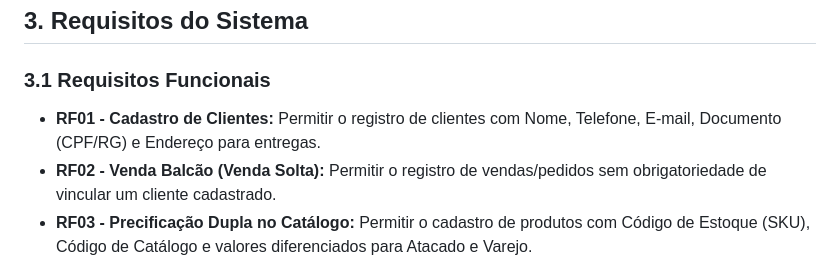
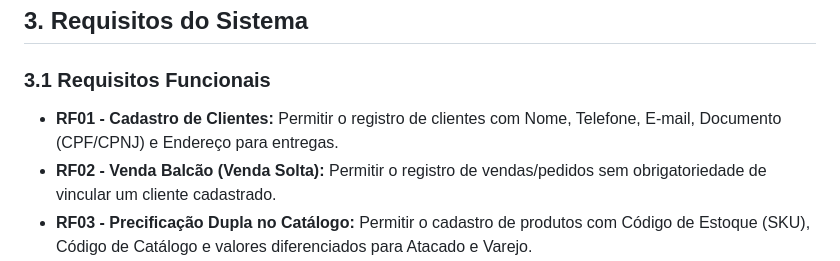
Before and after one commit to WagnerHata/Entrega1-Cid, a Markdown page: README.md, the part around one of its changes. Drawn GitHub-style.

Commit message:
Update documentation for customer registration requirement

```diff
--- a/README.md
+++ b/README.md
@@ -42,7 +42,7 @@
 
 ### 3.1 Requisitos Funcionais
 
-- **RF01 - Cadastro de Clientes:** Permitir o registro de clientes com Nome, Telefone, E-mail, Documento (CPF/RG) e Endereço para entregas.
+- **RF01 - Cadastro de Clientes:** Permitir o registro de clientes com Nome, Telefone, E-mail, Documento (CPF/CPNJ) e Endereço para entregas.
 - **RF02 - Venda Balcão (Venda Solta):** Permitir o registro de vendas/pedidos sem obrigatoriedade de vincular um cliente cadastrado.
 - **RF03 - Precificação Dupla no Catálogo:** Permitir o cadastro de produtos com Código de Estoque (SKU), Código de Catálogo e valores diferenciados para Atacado e Varejo.
 - **RF04 - Alteração de Pedidos em Aberto:** Permitir acrescentar, editar ou remover itens de um pedido previamente aberto utilizando seu identificador original.
```
Also changed, not shown: other parts of README.md (+1 -1 lines).
